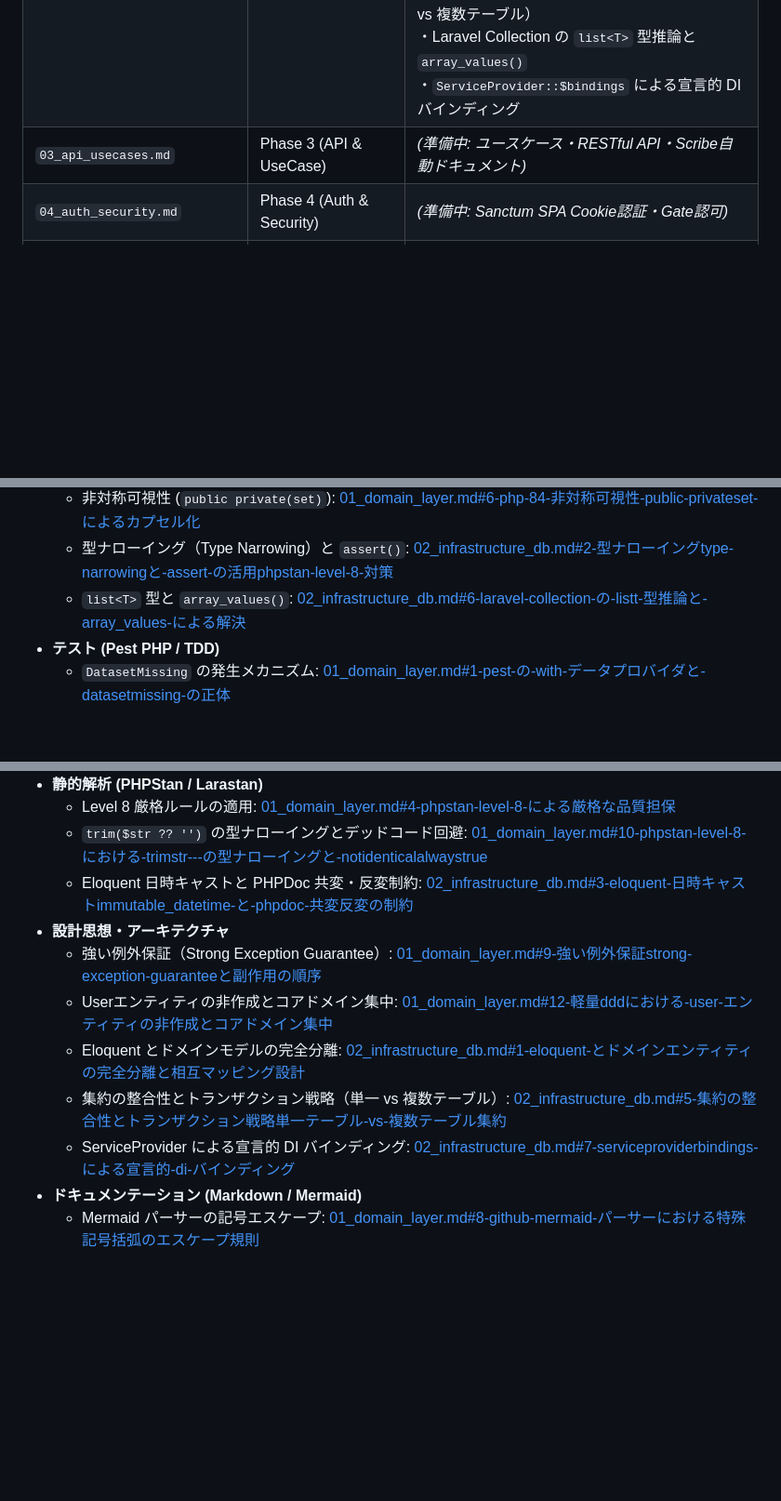
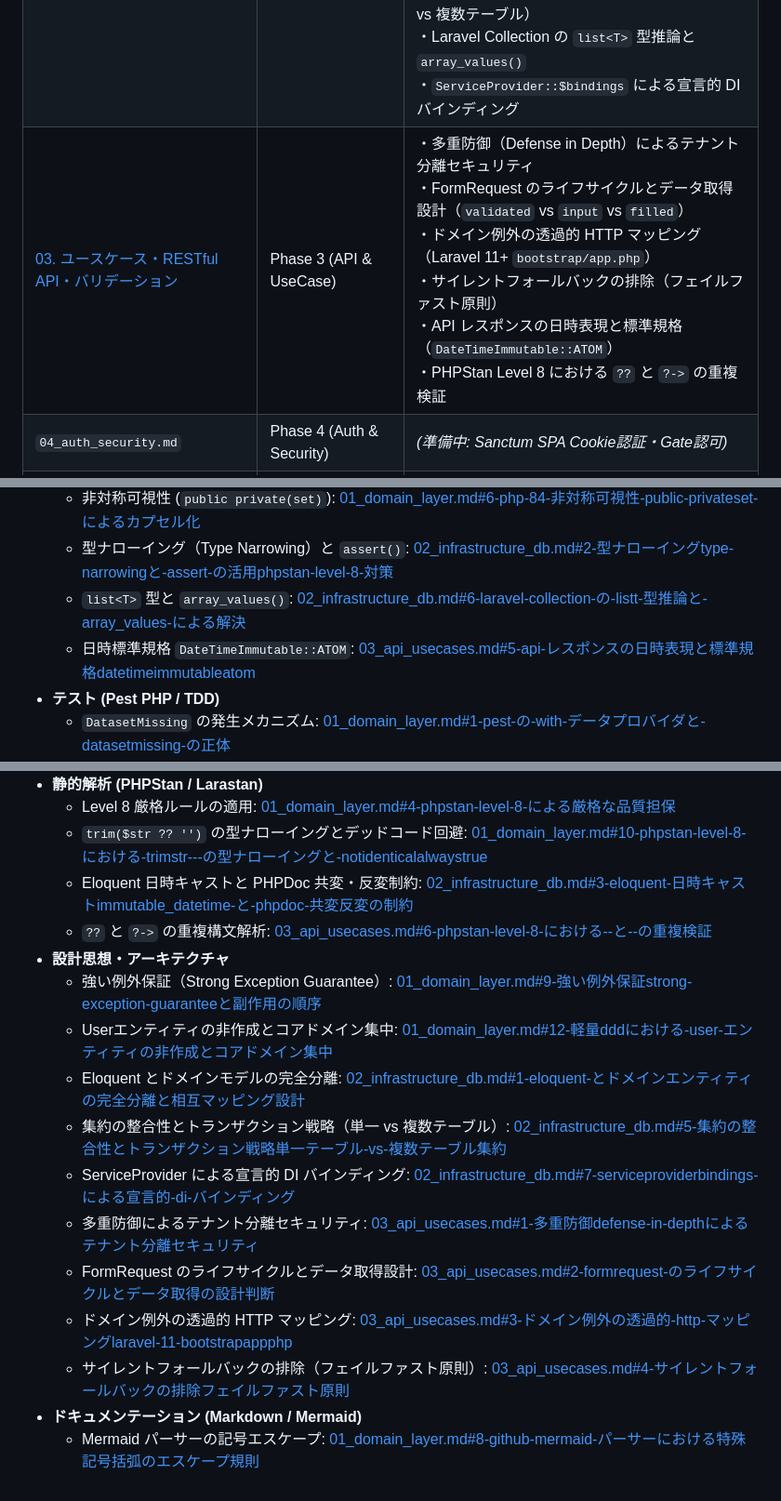
Before and after one commit to sugita177/job-tracker, a Markdown page: docs/dev_logs/README.md, 3 parts joined by grey strips. Shown at 93% size. Rendered like a GitHub page; blank space fills up the shorter version.

Commit message:
docs(dev_logs): add Phase 3 technical learning log and update keywords index

```diff
--- a/docs/dev_logs/README.md
+++ b/docs/dev_logs/README.md
@@ -10,7 +10,7 @@
 | :--- | :--- | :--- |
 | [01. ドメイン層の実装とTDD](01_domain_layer.md) | Phase 1 (Domain Layer) | ・Pest の `with()` データプロバイダとクラス評価ライフサイクル<br>・PHP 8 `match` 式の構文特性（文と式の違い・末尾セミコロン）<br>・PHP標準 `DomainException` を継承する設計的根拠<br>・PHPStan Level 8 における型付けの厳格性<br>・緩やかな比較 (`!=`) の排除と型推論<br>・PHP 8.4+ 非対称可視性 (`public private(set)`) |
 | [02. インフラ層・DB設計・リポジトリ](02_infrastructure_db.md) | Phase 2 (Infrastructure) | ・Eloquent とドメインエンティティの相互マッピングと責務分離<br>・型ナローイング（Type Narrowing）と `assert()` の活用<br>・Eloquent 日時キャストと PHPDoc 共変・反変制約<br>・Pest による DB 統合テスト設計（`assertDatabaseHas` 関数スタイル）<br>・集約の整合性とトランザクション戦略（単一 vs 複数テーブル）<br>・Laravel Collection の `list<T>` 型推論と `array_values()`<br>・`ServiceProvider::$bindings` による宣言的 DI バインディング |
-| `03_api_usecases.md` | Phase 3 (API & UseCase) | *(準備中: ユースケース・RESTful API・Scribe自動ドキュメント)* |
+| [03. ユースケース・RESTful API・バリデーション](03_api_usecases.md) | Phase 3 (API & UseCase) | ・多重防御（Defense in Depth）によるテナント分離セキュリティ<br>・FormRequest のライフサイクルとデータ取得設計（`validated` vs `input` vs `filled`）<br>・ドメイン例外の透過的 HTTP マッピング（Laravel 11+ `bootstrap/app.php`）<br>・サイレントフォールバックの排除（フェイルファスト原則）<br>・API レスポンスの日時表現と標準規格（`DateTimeImmutable::ATOM`）<br>・PHPStan Level 8 における `??` と `?->` の重複検証 |
 | `04_auth_security.md` | Phase 4 (Auth & Security) | *(準備中: Sanctum SPA Cookie認証・Gate認可)* |
 | `05_frontend_react.md` | Phase 5 (Frontend SPA) | *(準備中: React 18+・TypeScript・Vite・型安全APIクライアント)* |
 
@@ -25,6 +25,7 @@
   - 非対称可視性 (`public private(set)`): [01_domain_layer.md#6-php-84-非対称可視性-public-privateset-によるカプセル化](01_domain_layer.md#6-php-84-非対称可視性-public-privateset-によるカプセル化)
   - 型ナローイング（Type Narrowing）と `assert()`: [02_infrastructure_db.md#2-型ナローイングtype-narrowingと-assert-の活用phpstan-level-8-対策](02_infrastructure_db.md#2-型ナローイングtype-narrowingと-assert-の活用phpstan-level-8-対策)
   - `list<T>` 型と `array_values()`: [02_infrastructure_db.md#6-laravel-collection-の-listt-型推論と-array_values-による解決](02_infrastructure_db.md#6-laravel-collection-の-listt-型推論と-array_values-による解決)
+  - 日時標準規格 `DateTimeImmutable::ATOM`: [03_api_usecases.md#5-api-レスポンスの日時表現と標準規格datetimeimmutableatom](03_api_usecases.md#5-api-レスポンスの日時表現と標準規格datetimeimmutableatom)
 - **テスト (Pest PHP / TDD)**
   - `DatasetMissing` の発生メカニズム: [01_domain_layer.md#1-pest-の-with-データプロバイダと-datasetmissing-の正体](01_domain_layer.md#1-pest-の-with-データプロバイダと-datasetmissing-の正体)
   - `DatasetArgumentsMismatch` の引数マッピング規則: [01_domain_layer.md#7-pest-データセット-with-における引数マッピング仕様と-datasetargumentsmismatch](01_domain_layer.md#7-pest-データセット-with-における引数マッピング仕様と-datasetargumentsmismatch)
@@ -35,11 +36,16 @@
   - Level 8 厳格ルールの適用: [01_domain_layer.md#4-phpstan-level-8-による厳格な品質担保](01_domain_layer.md#4-phpstan-level-8-による厳格な品質担保)
   - `trim($str ?? '')` の型ナローイングとデッドコード回避: [01_domain_layer.md#10-phpstan-level-8-における-trimstr---の型ナローイングと-notidenticalalwaystrue](01_domain_layer.md#10-phpstan-level-8-における-trimstr---の型ナローイングと-notidenticalalwaystrue)
   - Eloquent 日時キャストと PHPDoc 共変・反変制約: [02_infrastructure_db.md#3-eloquent-日時キャストimmutable_datetime-と-phpdoc-共変反変の制約](02_infrastructure_db.md#3-eloquent-日時キャストimmutable_datetime-と-phpdoc-共変反変の制約)
+  - `??` と `?->` の重複構文解析: [03_api_usecases.md#6-phpstan-level-8-における--と--の重複検証](03_api_usecases.md#6-phpstan-level-8-における--と--の重複検証)
 - **設計思想・アーキテクチャ**
   - 強い例外保証（Strong Exception Guarantee）: [01_domain_layer.md#9-強い例外保証strong-exception-guaranteeと副作用の順序](01_domain_layer.md#9-強い例外保証strong-exception-guaranteeと副作用の順序)
   - Userエンティティの非作成とコアドメイン集中: [01_domain_layer.md#12-軽量dddにおける-user-エンティティの非作成とコアドメイン集中](01_domain_layer.md#12-軽量dddにおける-user-エンティティの非作成とコアドメイン集中)
   - Eloquent とドメインモデルの完全分離: [02_infrastructure_db.md#1-eloquent-とドメインエンティティの完全分離と相互マッピング設計](02_infrastructure_db.md#1-eloquent-とドメインエンティティの完全分離と相互マッピング設計)
   - 集約の整合性とトランザクション戦略（単一 vs 複数テーブル）: [02_infrastructure_db.md#5-集約の整合性とトランザクション戦略単一テーブル-vs-複数テーブル集約](02_infrastructure_db.md#5-集約の整合性とトランザクション戦略単一テーブル-vs-複数テーブル集約)
   - ServiceProvider による宣言的 DI バインディング: [02_infrastructure_db.md#7-serviceproviderbindings-による宣言的-di-バインディング](02_infrastructure_db.md#7-serviceproviderbindings-による宣言的-di-バインディング)
+  - 多重防御によるテナント分離セキュリティ: [03_api_usecases.md#1-多重防御defense-in-depthによるテナント分離セキュリティ](03_api_usecases.md#1-多重防御defense-in-depthによるテナント分離セキュリティ)
+  - FormRequest のライフサイクルとデータ取得設計: [03_api_usecases.md#2-formrequest-のライフサイクルとデータ取得の設計判断](03_api_usecases.md#2-formrequest-のライフサイクルとデータ取得の設計判断)
+  - ドメイン例外の透過的 HTTP マッピング: [03_api_usecases.md#3-ドメイン例外の透過的-http-マッピングlaravel-11-bootstrapappphp](03_api_usecases.md#3-ドメイン例外の透過的-http-マッピングlaravel-11-bootstrapappphp)
+  - サイレントフォールバックの排除（フェイルファスト原則）: [03_api_usecases.md#4-サイレントフォールバックの排除フェイルファスト原則](03_api_usecases.md#4-サイレントフォールバックの排除フェイルファスト原則)
 - **ドキュメンテーション (Markdown / Mermaid)**
   - Mermaid パーサーの記号エスケープ: [01_domain_layer.md#8-github-mermaid-パーサーにおける特殊記号括弧のエスケープ規則](01_domain_layer.md#8-github-mermaid-パーサーにおける特殊記号括弧のエスケープ規則)
```
Also changed, not shown: docs/dev_logs/03_api_usecases.md (added, +190 -0 lines).
